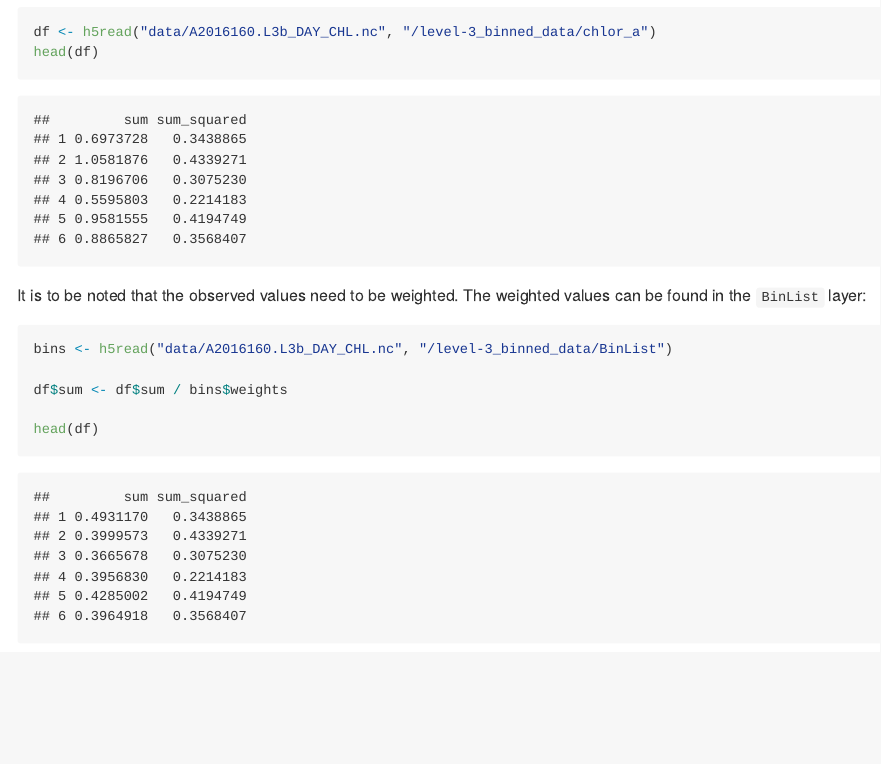
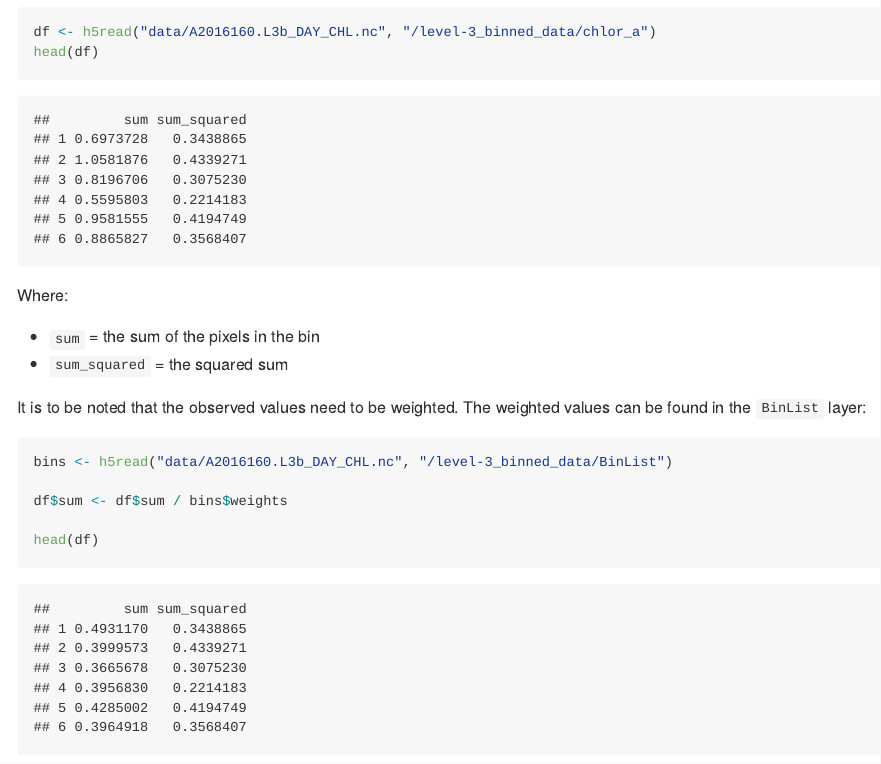
Before and after one commit to PMassicotte/read-rs-product, an R Markdown document (README.Rmd): the page in a window 1100 px wide, from 1040 px down. The pictures show the output file README.md that the author committed with the source, drawn offline in the style of GitHub.

Commit message:
updated README

````diff
--- a/README.Rmd
+++ b/README.Rmd
@@ -37,6 +37,11 @@ Finally, use `h5read()` to open a specific layer:
 df <- h5read("data/A2016160.L3b_DAY_CHL.nc", "/level-3_binned_data/chlor_a")
 head(df)
 ```
+
+Where:
+
+- `sum`  = the sum of the pixels in the bin
+- `sum_squared` = the squared sum
 
 It is to be noted that the observed values need to be weighted. The weighted values can be found in the `BinList` layer:
 
````
Also changed, not shown: README.md.
